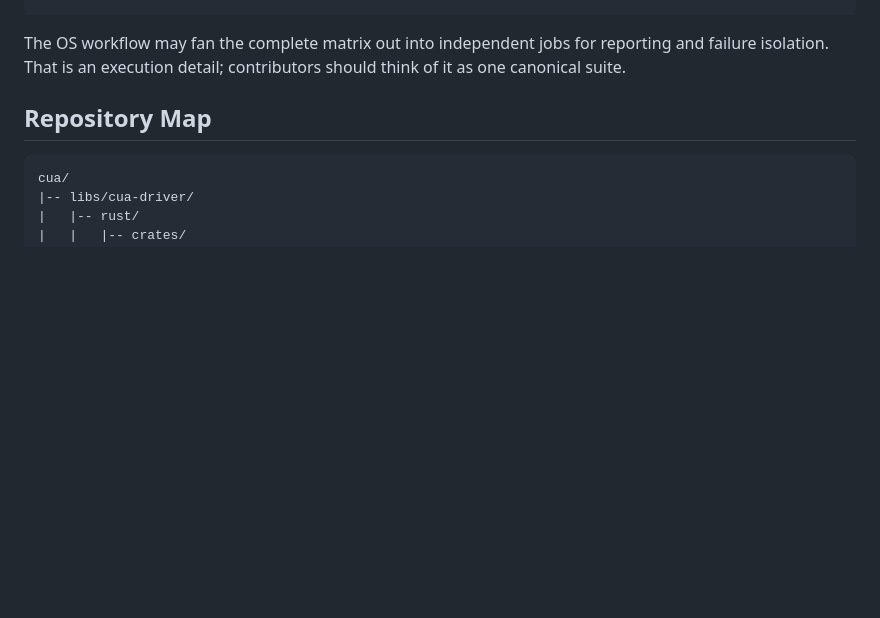
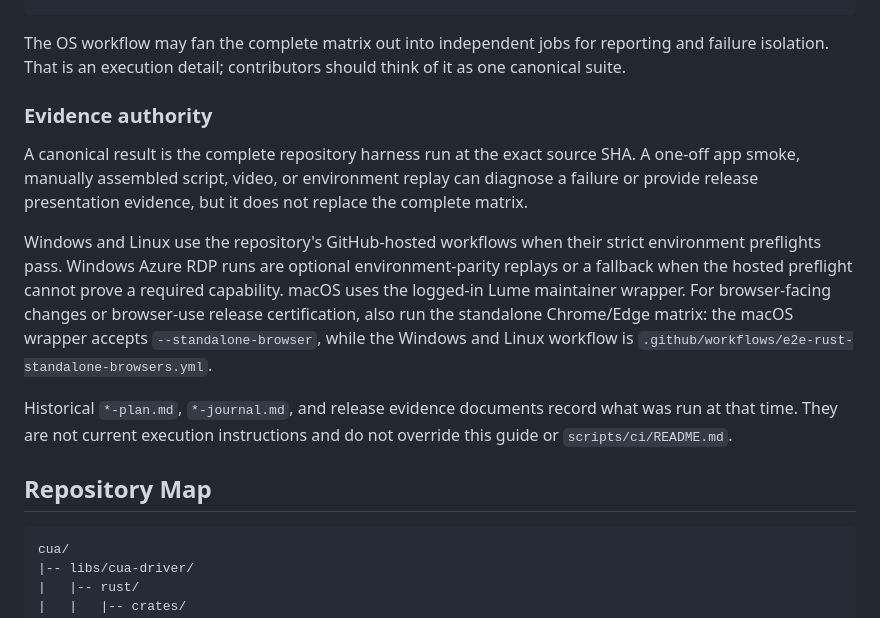
Before and after one commit to goat-si/cua-driver, a Markdown page: docs/test-harnesses-guide.md, the part around the change. Drawn GitHub-style; blank space fills up the shorter version.

Commit message:
docs(cua-driver): converge canonical desktop E2E guidance (#2901)
Co-authored-by: Francesco Bonacci <195596869+f-trycua@users.noreply.github.com>

```diff
--- a/docs/test-harnesses-guide.md
+++ b/docs/test-harnesses-guide.md
@@ -29,6 +29,26 @@ macOS:  libs/cua-driver/tests/runners/macos-lume/run-all.sh
 The OS workflow may fan the complete matrix out into independent jobs for
 reporting and failure isolation. That is an execution detail; contributors
 should think of it as one canonical suite.
+
+### Evidence authority
+
+A canonical result is the complete repository harness run at the exact source
+SHA. A one-off app smoke, manually assembled script, video, or environment
+replay can diagnose a failure or provide release presentation evidence, but it
+does not replace the complete matrix.
+
+Windows and Linux use the repository's GitHub-hosted workflows when their
+strict environment preflights pass. Windows Azure RDP runs are optional
+environment-parity replays or a fallback when the hosted preflight cannot prove
+a required capability. macOS uses the logged-in Lume maintainer wrapper.
+For browser-facing changes or browser-use release certification, also run the
+standalone Chrome/Edge matrix: the macOS wrapper accepts
+`--standalone-browser`, while the Windows and Linux workflow is
+`.github/workflows/e2e-rust-standalone-browsers.yml`.
+
+Historical `*-plan.md`, `*-journal.md`, and release evidence documents record
+what was run at that time. They are not current execution instructions and do
+not override this guide or `scripts/ci/README.md`.
 
 ## Repository Map
 
```
Also changed, not shown: 2 other files.
